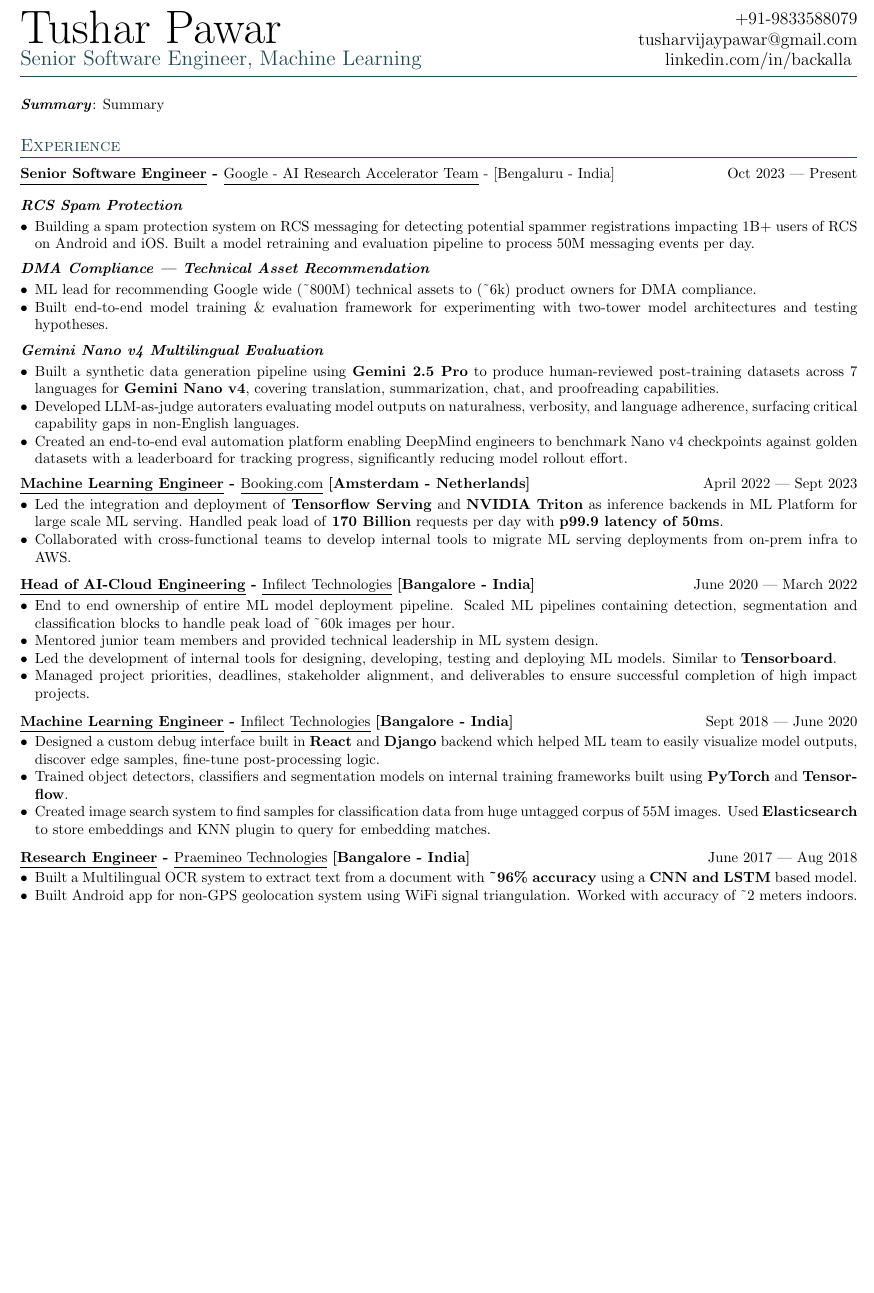
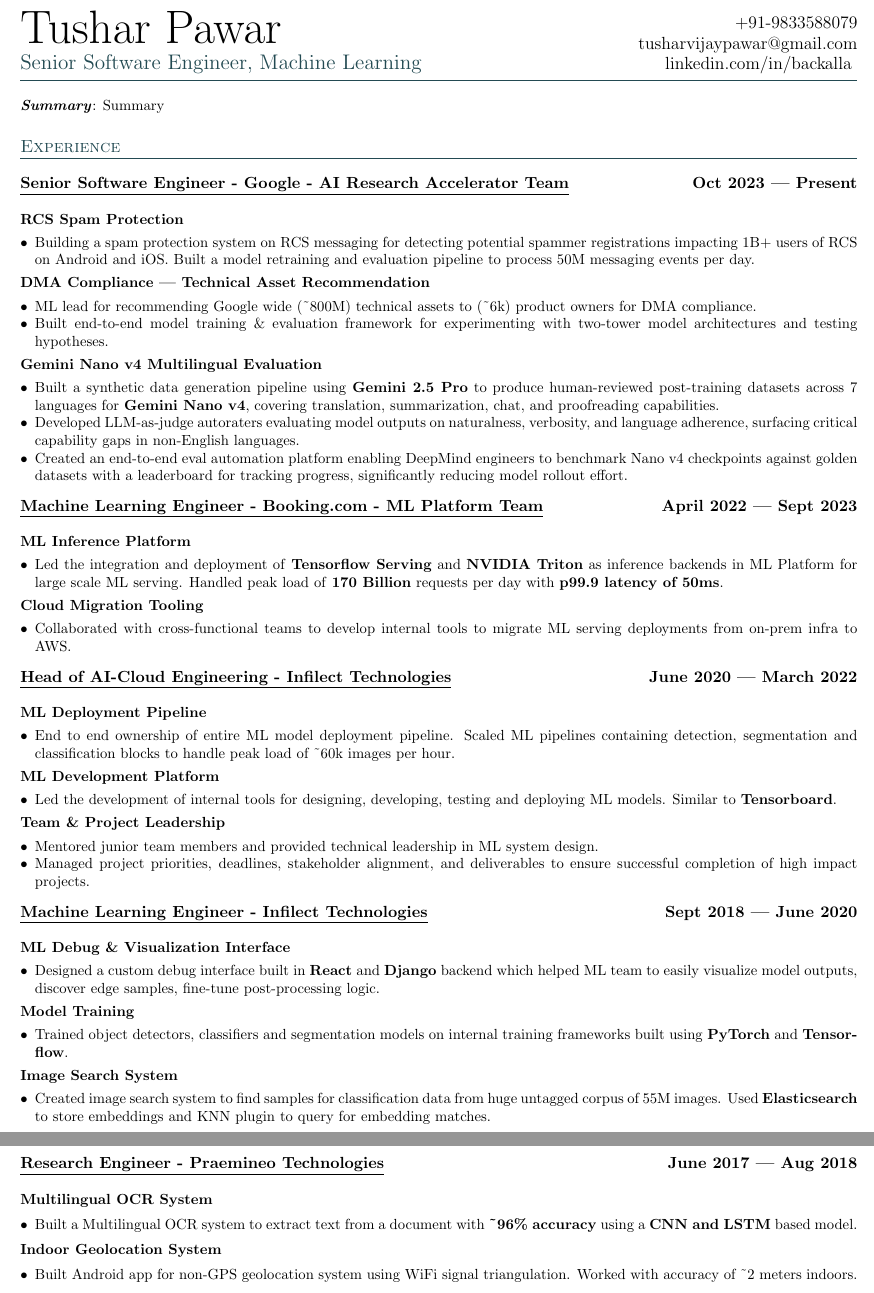
Before and after one commit to Backalla/Resume, a LaTeX CV (tushar_resume.tex): part of page 1 of 2 before the commit and two parts of pages 1 and 2 of 2 after it, the two joined at a grey line, cut so that both start at the same text, the shorter picture padded with empty space. Compiled offline with pdfLaTeX.

Commit message:
Reformatted experience section

```diff
--- a/tushar_resume.tex
+++ b/tushar_resume.tex
@@ -19,9 +19,9 @@
 
 \usepackage[margin=0.75cm, top=0.75cm]{geometry}
 
-\pagestyle{fancy}
-\fancyhf{}
-\fancyfoot{}
+% \pagestyle{fancy}
+% \fancyhf{}
+% \fancyfoot{}
 \renewcommand{\headrulewidth}{0pt}
 \renewcommand{\footrulewidth}{0pt}
 
@@ -29,17 +29,12 @@
 
 \definecolor{UI_blue}{RGB}{35, 74, 82}
 
-%%%% Define New Commands
-\usepackage[style=nature, maxbibnames=3]{biblatex}
 
-%%%% Set Sections formatting
 \titleformat{\section}{
 \color{UI_blue} \scshape \raggedright \large
 }{}{0em}{}[\vspace{-10pt} \hrulefill \vspace{-6pt}]
 
-%%%% Set Subtext Formatting
-\newcommand{\subtext}[1]{
-#1\par\vspace{-0.2cm}}
+
 
 
 \setlist[itemize]{align=parleft,left=0pt..1em}
@@ -54,8 +49,13 @@
 \newcommand{\hskills}[1]{
 \textbf{\bfseries #1} }
 
+\newcommand{\hrole}[2]{{\fontsize{11}{12}\selectfont \textbf{\underline{#1}}  \hfill{#2}}}
+
+\newcommand{\hprojectname}[1]{\vspace{0.4cm}\noindent\textbf{#1}\vspace{-0.1cm}}
+
+
 %%%% Set Subsection formatting
-\titleformat{\subsection}{\vspace{-0.1cm}
+\titleformat{\subsection}{\vspace{0.1cm}
 \bfseries \fontsize{11pt}{2cm}}{}{0em}{}[\vspace{-0.2cm}]
 
 \begin{document}
@@ -65,7 +65,7 @@
     \begin{minipage}[b]{0.65\textwidth}
             \raggedright
             {\fontsize{32}{38}\selectfont Tushar Pawar} \\ %
-            \vspace{0.1cm}
+            \vspace{0.2cm}
             {\color{UI_blue} \Large{Senior Software Engineer, Machine Learning}} \\
     \end{minipage}%
     \begin{minipage}[b]{0.35\textwidth}
@@ -81,59 +81,83 @@
 
 \noindent\textit{\textbf{Summary}}: Summary
 \section{Experience}
+\subsection{\hrole{Senior Software Engineer - Google - AI Research Accelerator Team}{Oct 2023 --- Present}}
 
-\subsection*{\underline{Senior Software Engineer} - \normalsize\normalfont\underline{Google - AI Research Accelerator Team} - [Bengaluru - India] \hfill Oct 2023 --- Present}
-
-    \vspace{0.3cm}
-    \noindent\textit{\textbf{RCS Spam Protection}}
-    \vspace{-0.2cm}
+    \hprojectname{RCS Spam Protection}
     \begin{zitemize}
         \item Building a spam protection system on RCS messaging for detecting potential spammer registrations impacting 1B+ users of RCS on Android and iOS. Built a model retraining and evaluation pipeline to process 50M messaging events per day.
     \end{zitemize}
 
-    \vspace{0.4cm}
-    \noindent\textit{\textbf{DMA Compliance --- Technical Asset Recommendation}}
-    \vspace{-0.2cm}
+    \hprojectname{DMA Compliance --- Technical Asset Recommendation}
     \begin{zitemize}
         \item ML lead for recommending Google wide (\textasciitilde800M) technical assets to (\textasciitilde6k) product owners for DMA compliance.
         \item Built end-to-end model training \& evaluation framework for experimenting with two-tower model architectures and testing hypotheses.
     \end{zitemize}
 
-    \vspace{0.4cm}
-    \noindent\textit{\textbf{Gemini Nano v4 Multilingual Evaluation}}
-    \vspace{-0.2cm}
+    \hprojectname{Gemini Nano v4 Multilingual Evaluation}
     \begin{zitemize}
         \item Built a synthetic data generation pipeline using \textbf{Gemini 2.5 Pro} to produce human-reviewed post-training datasets across 7 languages for \textbf{Gemini Nano v4}, covering translation, summarization, chat, and proofreading capabilities.
         \item Developed LLM-as-judge autoraters evaluating model outputs on naturalness, verbosity, and language adherence, surfacing critical capability gaps in non-English languages.
         \item Created an end-to-end eval automation platform enabling DeepMind engineers to benchmark Nano v4 checkpoints against golden datasets with a leaderboard for tracking progress, significantly reducing model rollout effort.
     \end{zitemize}
 
-\subsection*{\underline{Machine Learning Engineer} - \normalsize\normalfont\underline{Booking.com} \textbf{[Amsterdam - Netherlands]} \hfill April 2022 --- Sept 2023}
+\subsection{\hrole{Machine Learning Engineer - Booking.com - ML Platform Team}{April 2022 --- Sept 2023}}
+
+    \hprojectname{ML Inference Platform}
     \begin{zitemize}
         \item Led the integration and deployment of \textbf{Tensorflow Serving} and \textbf{NVIDIA Triton} as inference backends in ML Platform for large scale ML serving. Handled peak load of \textbf{170 Billion} requests per day with \textbf{p99.9 latency of 50ms}.
+    \end{zitemize}
+
+    \hprojectname{Cloud Migration Tooling}
+    \begin{zitemize}
         \item Collaborated with cross-functional teams to develop internal tools to migrate ML serving deployments from on-prem infra to AWS.
     \end{zitemize}
 
-\subsection*{\underline{Head of AI-Cloud Engineering} - \normalsize\normalfont\underline{Infilect Technologies} \textbf{[Bangalore - India]} \hfill June 2020 --- March 2022}
+\subsection{\hrole{Head of AI-Cloud Engineering - Infilect Technologies} {June 2020 --- March 2022}}
+
+    \hprojectname{ML Deployment Pipeline}
     \begin{zitemize}
         \item End to end ownership of entire ML model deployment pipeline. Scaled ML pipelines containing detection, segmentation and classification blocks to handle peak load of \textasciitilde60k images per hour.
+    \end{zitemize}
+
+    \hprojectname{ML Development Platform}
+    \begin{zitemize}
+        \item Led the development of internal tools for designing, developing, testing and deploying ML models. Similar to \textbf{Tensorboard}.
+    \end{zitemize}
+
+    \hprojectname{Team \& Project Leadership}
+    \begin{zitemize}
         \item Mentored junior team members and provided technical leadership in ML system design.
-        \item Led the development of internal tools for designing, developing, testing and deploying ML models. Similar to \textbf{Tensorboard}.
         \item Managed project priorities, deadlines, stakeholder alignment, and deliverables to ensure successful completion of high impact projects.
     \end{zitemize}
 
-\subsection*{\underline{Machine Learning Engineer} - \normalsize\normalfont\underline{Infilect Technologies} \textbf{[Bangalore - India]} \hfill Sept 2018 --- June 2020}
+\subsection{\hrole{Machine Learning Engineer - Infilect Technologies}{Sept 2018 --- June 2020}}
+
+    \hprojectname{ML Debug \& Visualization Interface}
     \begin{zitemize}
         \item Designed a custom debug interface built in \textbf{React} and \textbf{Django} backend which helped ML team to easily visualize model outputs, discover edge samples, fine-tune post-processing logic.
+    \end{zitemize}
+
+    \hprojectname{Model Training}
+    \begin{zitemize}
         \item Trained object detectors, classifiers and segmentation models on internal training frameworks built using \textbf{PyTorch} and \textbf{Tensorflow}.
+    \end{zitemize}
+
+    \hprojectname{Image Search System}
+    \begin{zitemize}
         \item Created image search system to find samples for classification data from huge untagged corpus of 55M images. Used  \textbf{Elasticsearch} to store embeddings and KNN plugin to query for embedding matches.
     \end{zitemize}
 
 
-\subsection*{\underline{Research Engineer} - \normalsize\normalfont\underline{Praemineo Technologies} \textbf{[Bangalore - India]} \hfill June 2017 --- Aug 2018}
+\subsection{\hrole{Research Engineer - Praemineo Technologies}{June 2017 --- Aug 2018}}
+
+    \hprojectname{Multilingual OCR System}
     \begin{zitemize}
-        \item Built a Multilingual OCR system to extract text from a document with \textbf{\textasciitilde96\% accuracy} using a
-        \textbf{CNN and LSTM} based model.
+        \item Built a Multilingual OCR system to extract text from a document with \textbf{\textasciitilde96\% accuracy} using a \textbf{CNN and LSTM} based model.
+    \end{zitemize}
+
+    \hprojectname{Indoor Geolocation System}
+    \begin{zitemize}
         \item Built Android app for non-GPS geolocation system using WiFi signal triangulation. Worked with accuracy of \textasciitilde2 meters indoors.
     \end{zitemize}
 
```
Also changed, not shown: tushar_resume.pdf.
